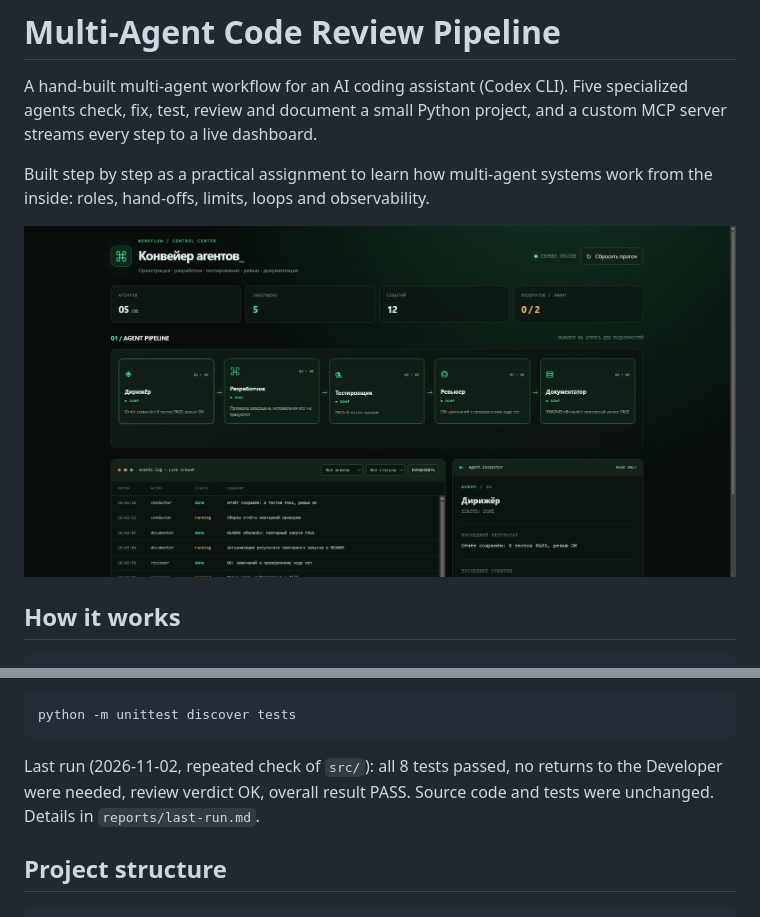
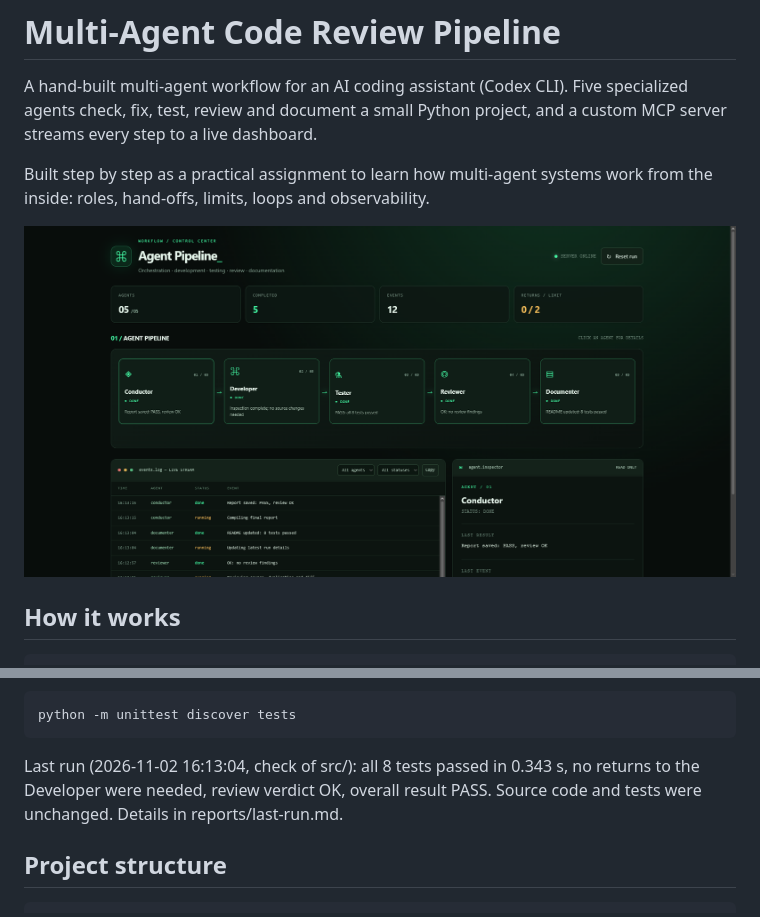
Before and after one commit to Wec3L/multi-agent-code-review, a Markdown page: README.md, 2 parts joined by grey strips. GitHub-like rendering; pictures changed too: docs/dashboard.png.

````diff
--- a/README.md
+++ b/README.md
@@ -89,7 +89,7 @@ Run the tests:
 python -m unittest discover tests
 ```
 
-Last run (2026-11-02, repeated check of `src/`): all 8 tests passed, no returns to the Developer were needed, review verdict OK, overall result PASS. Source code and tests were unchanged. Details in `reports/last-run.md`.
+Last run (2026-11-02 16:13:04, check of src/): all 8 tests passed in 0.343 s, no returns to the Developer were needed, review verdict OK, overall result PASS. Source code and tests were unchanged. Details in reports/last-run.md.
 
 ## Project structure
 
````
Also changed, not shown: commands/check-project.md (+1 -0 lines), reports/last-run.md (+4 -4 lines), 1 other file.
